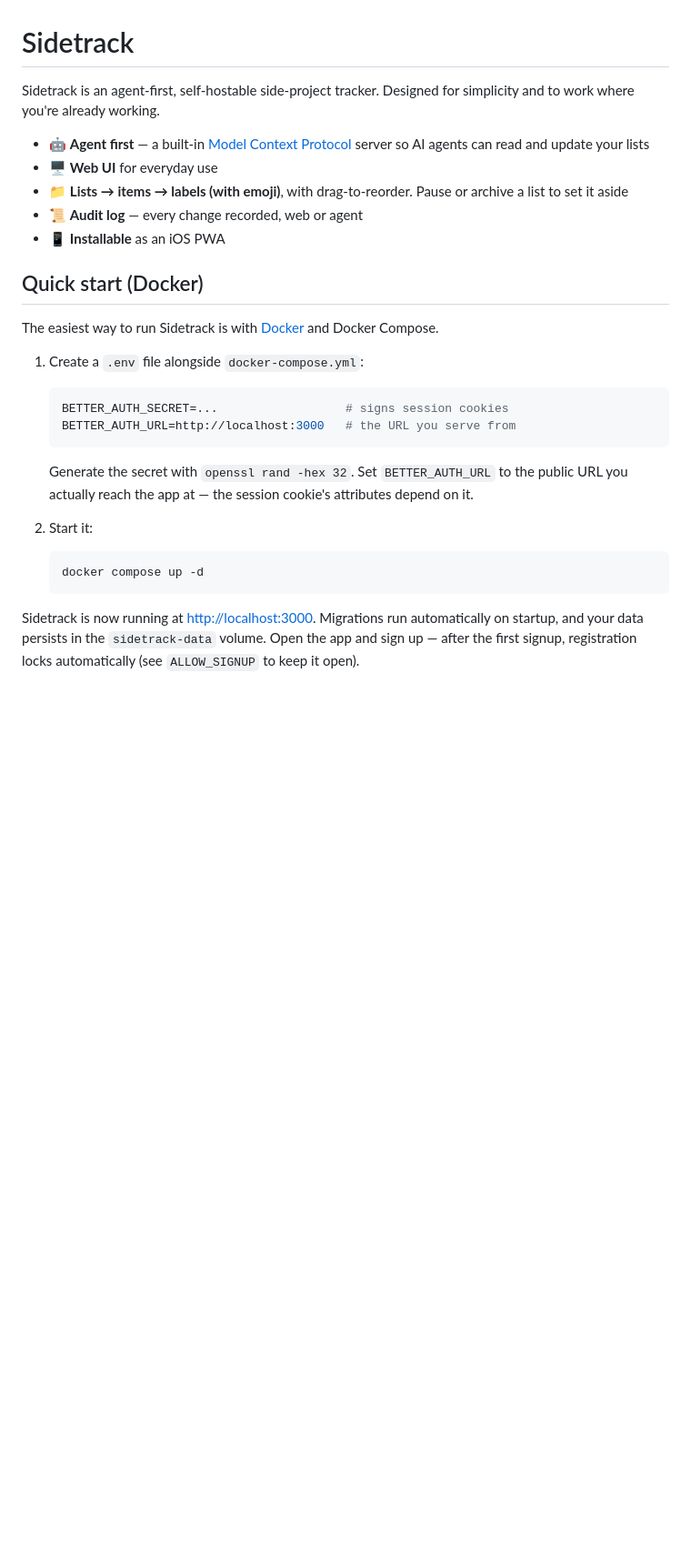
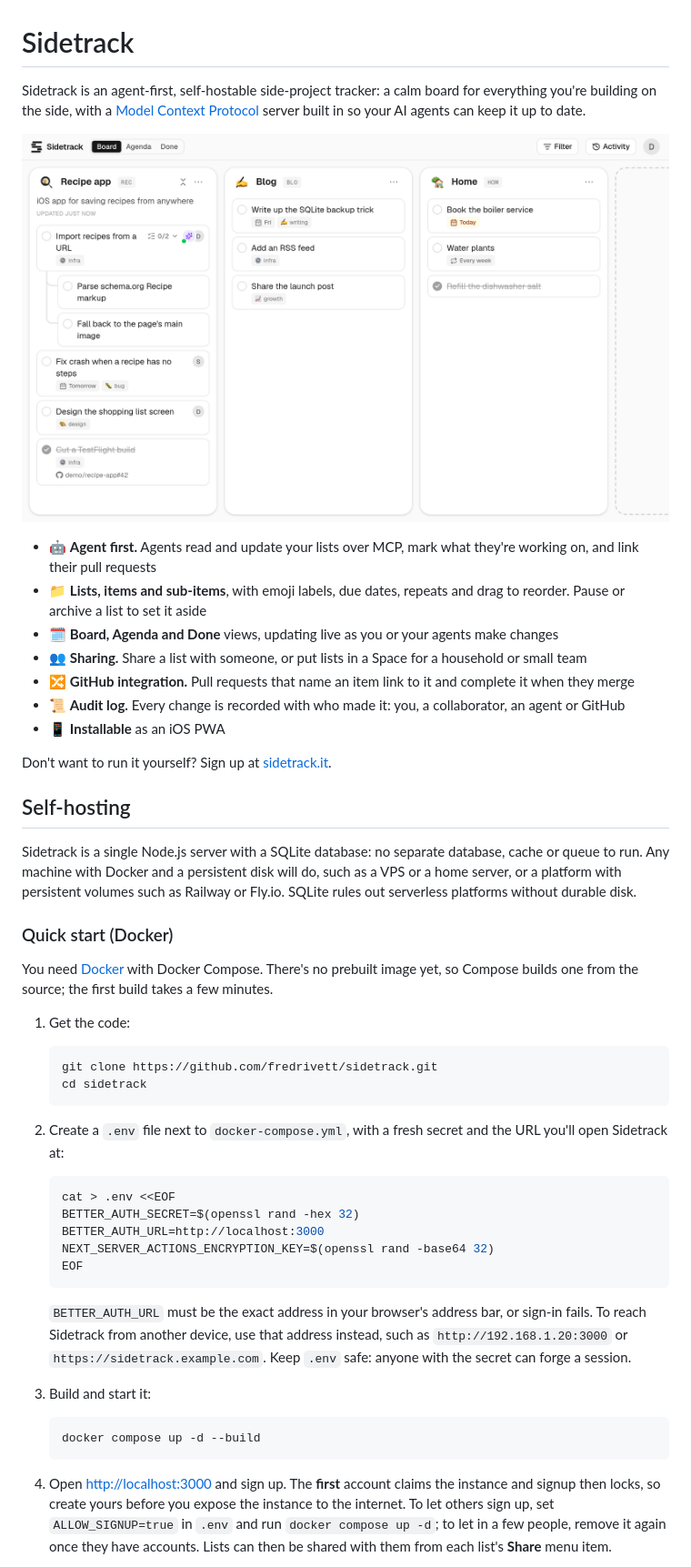
Before and after one commit to fredrivett/sidetrack, a Markdown page: README.md, the part around one of its changes. Shown at 91% size. Drawn GitHub-style; pictures changed too: docs/board.png (added); blank space fills up the shorter version.

````diff
--- a/README.md
+++ b/README.md
@@ -1,37 +1,76 @@
 # Sidetrack
 
-Sidetrack is an agent-first, self-hostable side-project tracker. Designed for
-simplicity and to work where you're already working.
+Sidetrack is an agent-first, self-hostable side-project tracker: a calm board
+for everything you're building on the side, with a
+[Model Context Protocol](https://modelcontextprotocol.io) server built in so
+your AI agents can keep it up to date.
 
-- 🤖 **Agent first** — a built-in [Model Context Protocol](https://modelcontextprotocol.io) server so AI agents can read and update your lists
-- 🖥️ **Web UI** for everyday use
-- 📁 **Lists → items → labels (with emoji)**, with drag-to-reorder. Pause or archive a list to set it aside
-- 📜 **Audit log** — every change recorded, web or agent
+![A Sidetrack board with three lists: Recipe app, Blog and Home](docs/board.png)
+
+- 🤖 **Agent first.** Agents read and update your lists over MCP, mark what
+  they're working on, and link their pull requests
+- 📁 **Lists, items and sub-items**, with emoji labels, due dates, repeats and
+  drag to reorder. Pause or archive a list to set it aside
+- 🗓️ **Board, Agenda and Done** views, updating live as you or your agents
+  make changes
+- 👥 **Sharing.** Share a list with someone, or put lists in a Space for a
+  household or small team
+- 🔀 **GitHub integration.** Pull requests that name an item link to it and
+  complete it when they merge
+- 📜 **Audit log.** Every change is recorded with who made it: you, a
+  collaborator, an agent or GitHub
 - 📱 **Installable** as an iOS PWA
 
-## Quick start (Docker)
+Don't want to run it yourself? Sign up at [sidetrack.it](https://sidetrack.it).
 
-The easiest way to run Sidetrack is with [Docker](https://docs.docker.com/get-docker/)
-and Docker Compose.
+## Self-hosting
 
-1. Create a `.env` file alongside `docker-compose.yml`:
+Sidetrack is a single Node.js server with a SQLite database: no separate
+database, cache or queue to run. Any machine with Docker and a persistent disk
+will do, such as a VPS or a home server, or a platform with persistent volumes
+such as Railway or Fly.io. SQLite rules out serverless platforms without
+durable disk.
+
+### Quick start (Docker)
+
+You need [Docker](https://docs.docker.com/get-docker/) with Docker Compose.
+There's no prebuilt image yet, so Compose builds one from the source; the
+first build takes a few minutes.
+
+1. Get the code:
 
    ```bash
-   BETTER_AUTH_SECRET=...                  # signs session cookies
-   BETTER_AUTH_URL=http://localhost:3000   # the URL you serve from
+   git clone https://github.com/fredrivett/sidetrack.git
+   cd sidetrack
    ```
 
-   Generate the secret with `openssl rand -hex 32`. Set `BETTER_AUTH_URL`
-   to the public URL you actually reach the app at — the session cookie's
-   attributes depend on it.
-
-2. Start it:
+2. Create a `.env` file next to `docker-compose.yml`, with a fresh secret and
+   the URL you'll open Sidetrack at:
 
    ```bash
-   docker compose up -d
+   cat > .env <<EOF
+   BETTER_AUTH_SECRET=$(openssl rand -hex 32)
+   BETTER_AUTH_URL=http://localhost:3000
+   NEXT_SERVER_ACTIONS_ENCRYPTION_KEY=$(openssl rand -base64 32)
+   EOF
    ```
 
-Sidetrack is now running at [http://localhost:3000](http://localhost:3000).
-Migrations run automatically on startup, and your data persists in the
-`sidetrack-data` volume. Open the app and sign up — after the first signup,
-registration locks automatically (see `ALLOW_SIGNUP` to keep it open).
+   `BETTER_AUTH_URL` must be the exact address in your browser's address bar,
+   or sign-in fails. To reach Sidetrack from another device, use that address
+   instead, such as `http://192.168.1.20:3000` or
+   `https://sidetrack.example.com`. Keep `.env` safe: anyone with the secret
+   can forge a session.
+
+3. Build and start it:
+
+   ```bash
+   docker compose up -d --build
+   ```
+
+4. Open [http://localhost:3000](http://localhost:3000) and sign up. The
+   **first** account claims the instance and signup then locks, so create
+   yours before you expose the instance to the internet. To let others sign
+   up, set `ALLOW_SIGNUP=true` in `.env` and run `docker compose up -d`; to
+   let in a few people, remove it again once they have accounts. Lists can
+   then be shared with them from each list's **Share** menu item.
+
````
Also changed, not shown: other parts of README.md (+193 -150 lines), CONTRIBUTING.md (added, +70 -0 lines), 1 other file.
